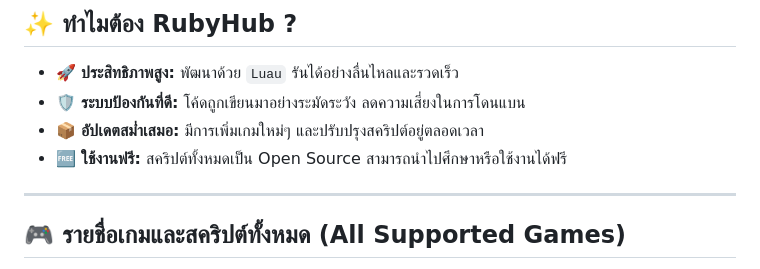
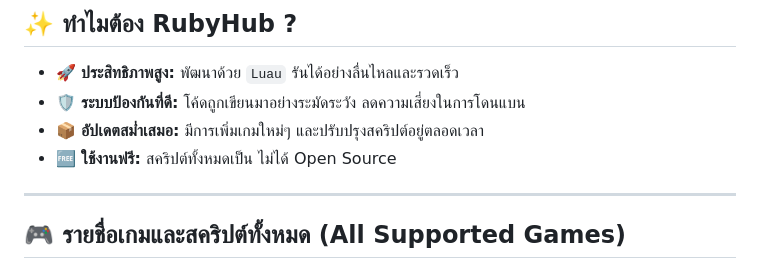
Before and after one commit to WAEXETH/RubyHub.luau, a Markdown page: README.md, the part around the change. Drawn GitHub-style.

```diff
--- a/README.md
+++ b/README.md
@@ -14,7 +14,7 @@
 - 🚀 **ประสิทธิภาพสูง:** พัฒนาด้วย `Luau` รันได้อย่างลื่นไหลและรวดเร็ว
 - 🛡️ **ระบบป้องกันที่ดี:** โค้ดถูกเขียนมาอย่างระมัดระวัง ลดความเสี่ยงในการโดนแบน
 - 📦 **อัปเดตสม่ำเสมอ:** มีการเพิ่มเกมใหม่ๆ และปรับปรุงสคริปต์อยู่ตลอดเวลา
-- 🆓 **ใช้งานฟรี:** สคริปต์ทั้งหมดเป็น Open Source สามารถนำไปศึกษาหรือใช้งานได้ฟรี
+- 🆓 **ใช้งานฟรี:** สคริปต์ทั้งหมดเป็น ไม่ได้ Open Source
 
 ---
 
```
